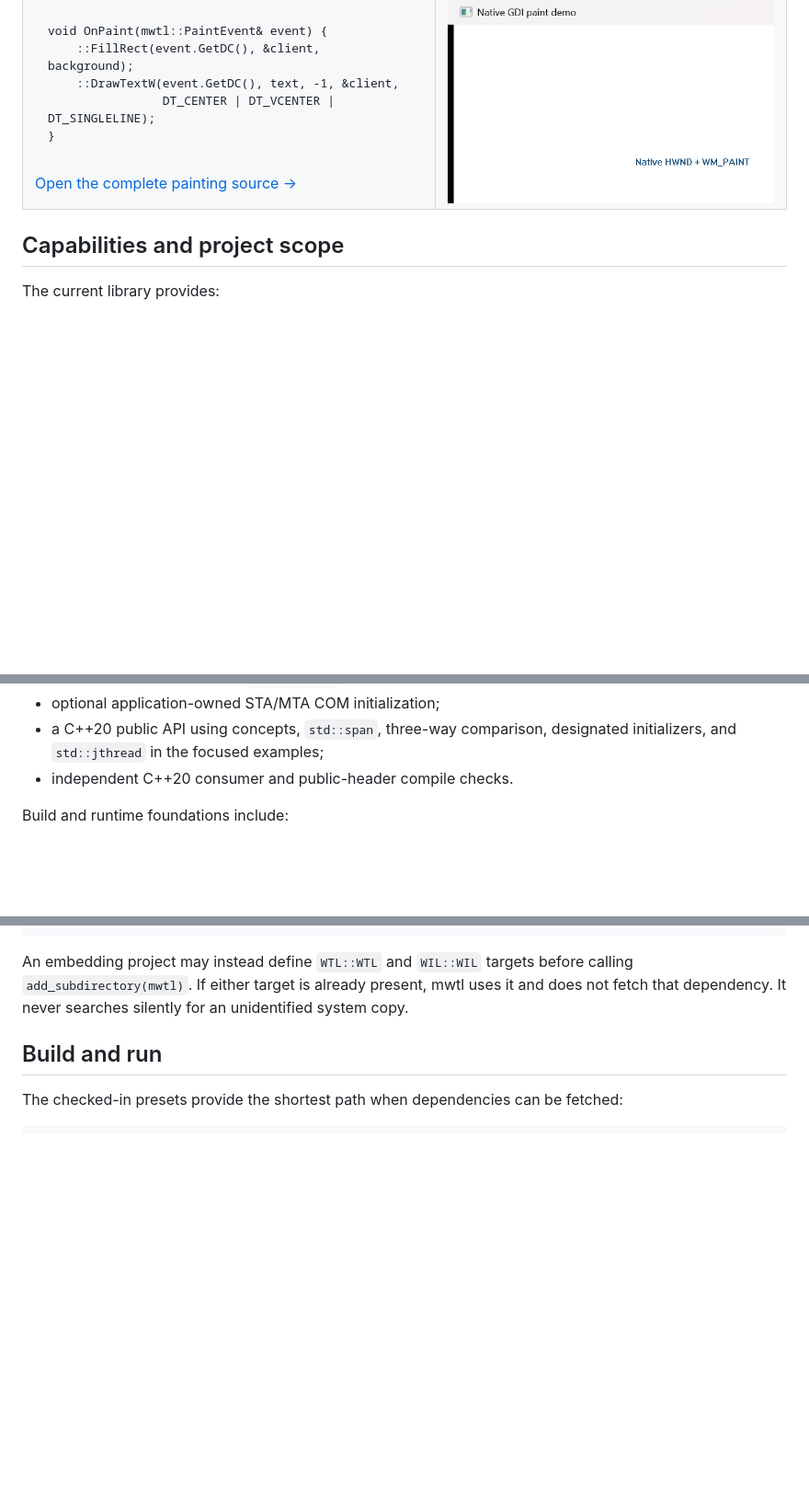
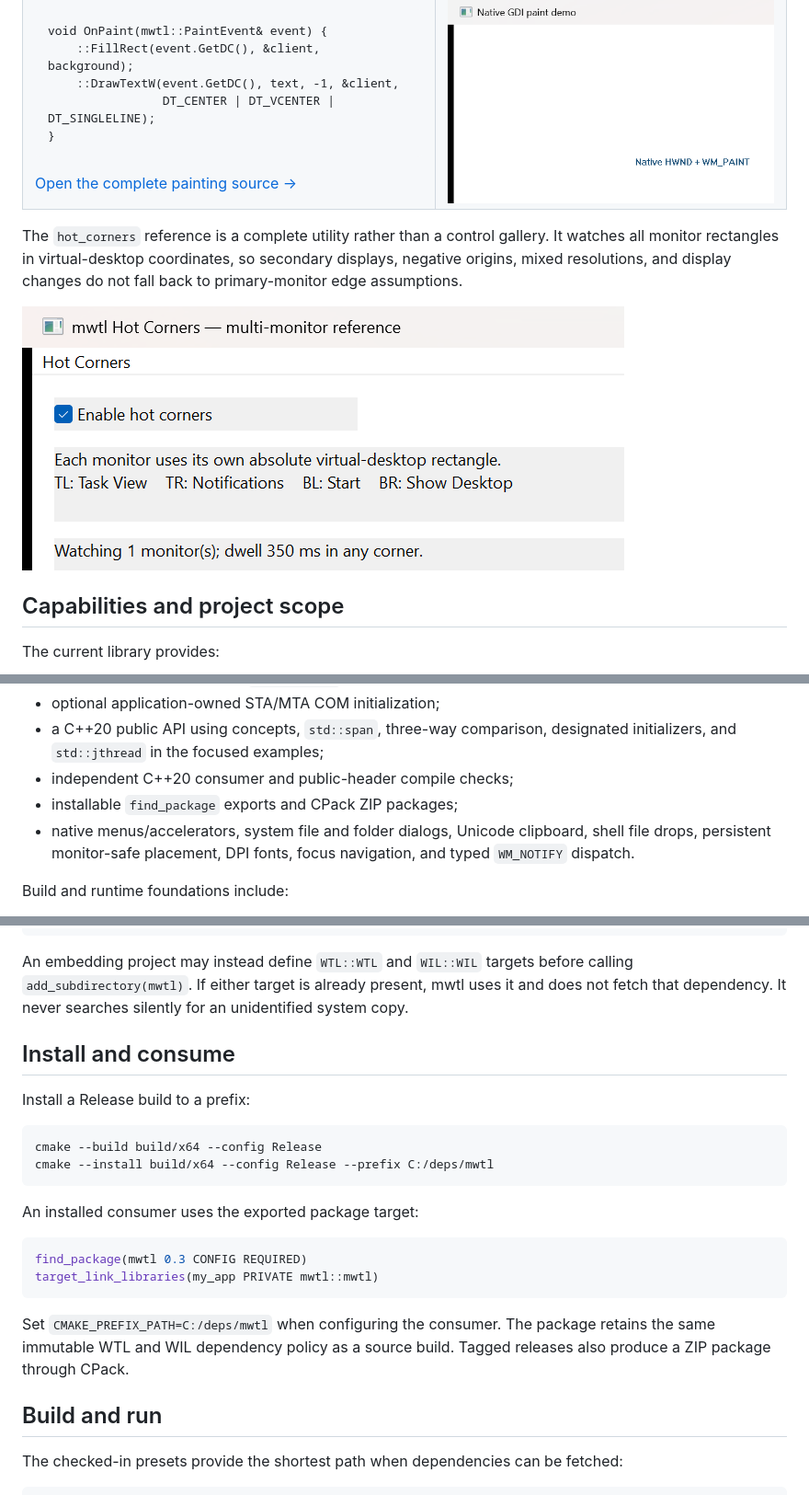
Before and after one commit to everettjf/mwtl, a Markdown page: README.md, 3 parts joined by grey strips. Shown: that part at 92% size. Rendered like a GitHub page; pictures changed too: docs/images/examples/hot-corners.png (added); blank space fills up the shorter version.

Commit message:
feat: complete hot corners and concise control syntax

````diff
--- a/README.md
+++ b/README.md
@@ -136,6 +139,13 @@ mwtl::EventResult OnCommand(const mwtl::CommandEvent&amp; event) override {
   </tr>
 </table>
 
+The `hot_corners` reference is a complete utility rather than a control
+gallery. It watches all monitor rectangles in virtual-desktop coordinates, so
+secondary displays, negative origins, mixed resolutions, and display changes
+do not fall back to primary-monitor edge assumptions.
+
+[![Multi-monitor Hot Corners utility](docs/images/examples/hot-corners.png)](examples/hot_corners/main.cpp)
+
 ## Capabilities and project scope
 
 The current library provides:
@@ -156,7 +166,11 @@ The current library provides:
 - optional application-owned STA/MTA COM initialization;
 - a C++20 public API using concepts, `std::span`, three-way comparison,
   designated initializers, and `std::jthread` in the focused examples;
-- independent C++20 consumer and public-header compile checks.
+- independent C++20 consumer and public-header compile checks;
+- installable `find_package` exports and CPack ZIP packages;
+- native menus/accelerators, system file and folder dialogs, Unicode clipboard,
+  shell file drops, persistent monitor-safe placement, DPI fonts, focus
+  navigation, and typed `WM_NOTIFY` dispatch.
 
 Build and runtime foundations include:
 
@@ -199,6 +213,26 @@ cmake -S . -B build/x64 `
 ```
 
 An embedding project may instead define `WTL::WTL` and `WIL::WIL` targets before calling `add_subdirectory(mwtl)`. If either target is already present, mwtl uses it and does not fetch that dependency. It never searches silently for an unidentified system copy.
+
+## Install and consume
+
+Install a Release build to a prefix:
+
+```powershell
+cmake --build build/x64 --config Release
+cmake --install build/x64 --config Release --prefix C:/deps/mwtl
+```
+
+An installed consumer uses the exported package target:
+
+```cmake
+find_package(mwtl 0.3 CONFIG REQUIRED)
+target_link_libraries(my_app PRIVATE mwtl::mwtl)
+```
+
+Set `CMAKE_PREFIX_PATH=C:/deps/mwtl` when configuring the consumer. The package
+retains the same immutable WTL and WIL dependency policy as a source build.
+Tagged releases also produce a ZIP package through CPack.
 
 ## Build and run
 
````
Also changed, not shown: other parts of README.md (+9 -13 lines), CHANGELOG.md (+16 -2 lines), docs/api-0.3.md (added, +62 -0 lines), examples/README.md (+2 -1 lines), 15 other files.
